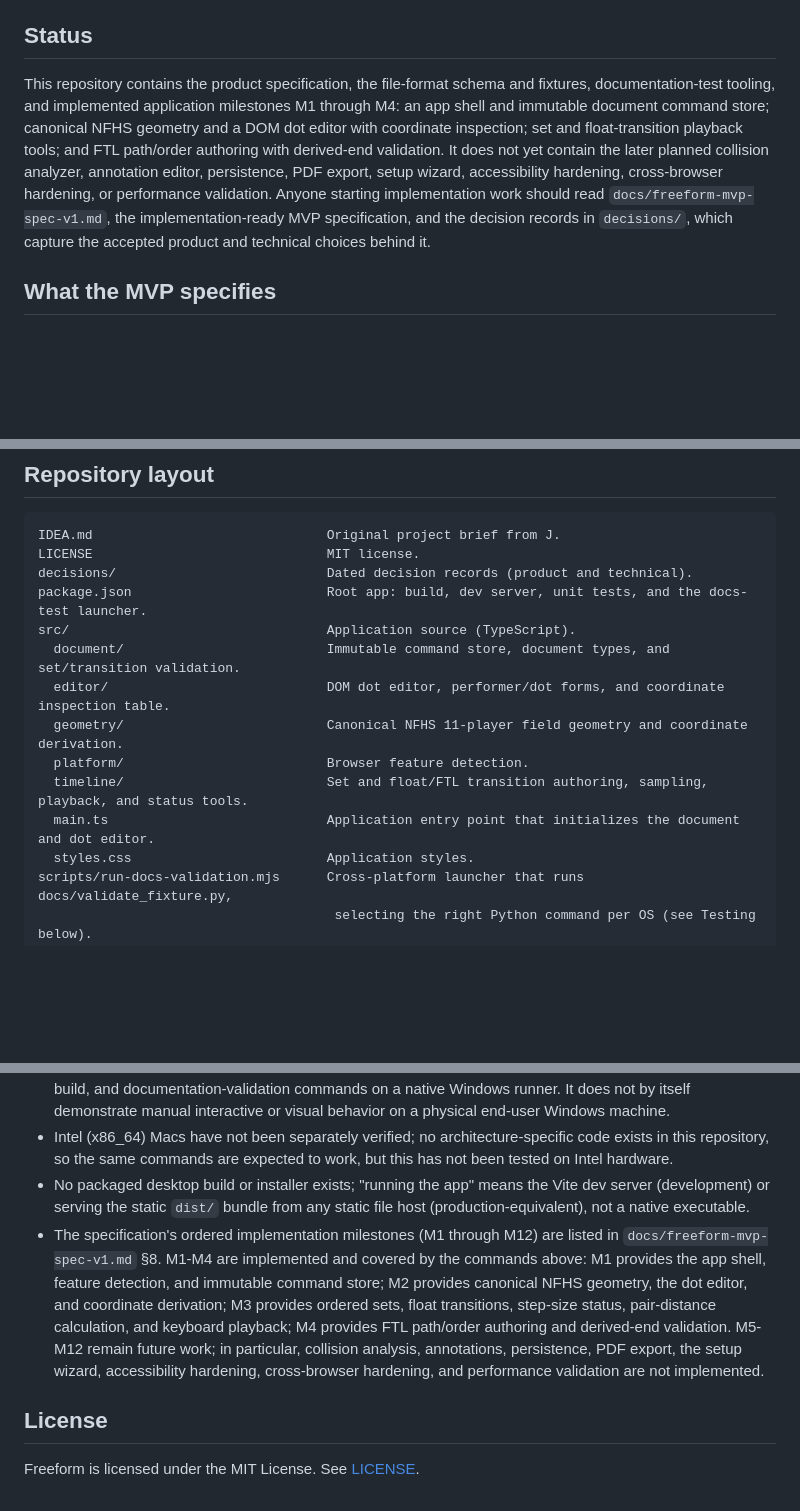
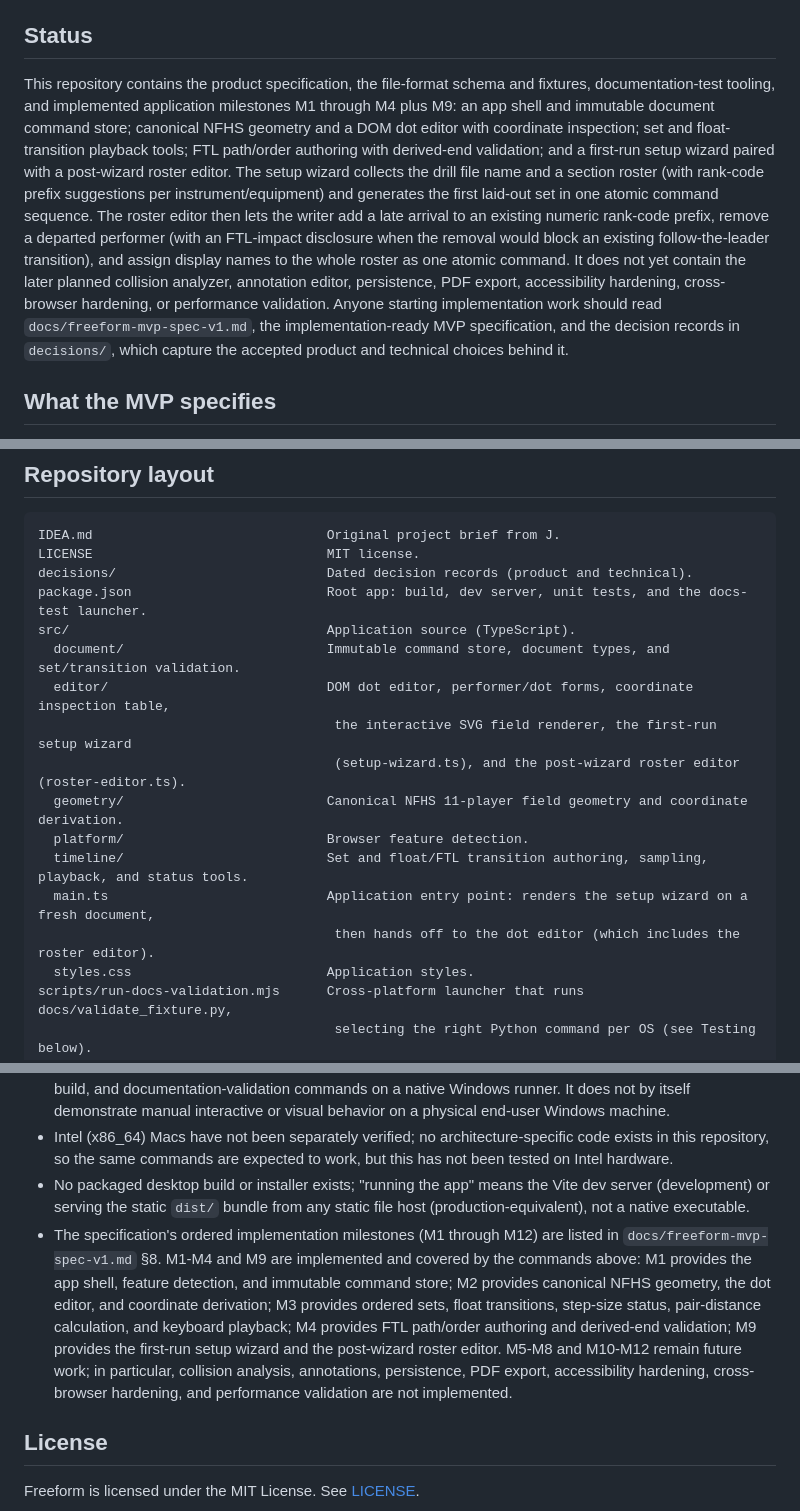
Before and after one commit to Tillerdawg/Freeform, a Markdown page: README.md, 3 parts joined by grey strips. GitHub-like rendering; blank space fills up the shorter version.

Commit message:
Update README for shipped setup wizard and roster editor (t_cba9fcc5)
- Status section: remove 'setup wizard' from the deferred-feature list
  (it shipped in M9, commits 43756f0/b8021a1/153d496/b2e9b3a/544356a)
  and describe what the wizard and roster editor actually do.
- Repository layout: list setup-wizard.ts and roster-editor.ts under
  src/editor/, and correct main.ts's description to mention the wizard.
- Verified support / milestones bullet: move M9 from 'remain future
  work' to 'implemented', matching the M1-M4 treatment already there.

Verified against a fresh clean run: npm test = 127/127 passed (14
files), npm run build = built in 179ms, npm run test:docs = all
fixture and algorithm-edge checks pass. Change is scoped to
README.md only.

```diff
--- a/README.md
+++ b/README.md
@@ -4,7 +4,7 @@ Freeform is an open-source, browser-based drill-design project for marching band
 
 ## Status
 
-This repository contains the product specification, the file-format schema and fixtures, documentation-test tooling, and implemented application milestones M1 through M4: an app shell and immutable document command store; canonical NFHS geometry and a DOM dot editor with coordinate inspection; set and float-transition playback tools; and FTL path/order authoring with derived-end validation. It does not yet contain the later planned collision analyzer, annotation editor, persistence, PDF export, setup wizard, accessibility hardening, cross-browser hardening, or performance validation. Anyone starting implementation work should read `docs/freeform-mvp-spec-v1.md`, the implementation-ready MVP specification, and the decision records in `decisions/`, which capture the accepted product and technical choices behind it.
+This repository contains the product specification, the file-format schema and fixtures, documentation-test tooling, and implemented application milestones M1 through M4 plus M9: an app shell and immutable document command store; canonical NFHS geometry and a DOM dot editor with coordinate inspection; set and float-transition playback tools; FTL path/order authoring with derived-end validation; and a first-run setup wizard paired with a post-wizard roster editor. The setup wizard collects the drill file name and a section roster (with rank-code prefix suggestions per instrument/equipment) and generates the first laid-out set in one atomic command sequence. The roster editor then lets the writer add a late arrival to an existing numeric rank-code prefix, remove a departed performer (with an FTL-impact disclosure when the removal would block an existing follow-the-leader transition), and assign display names to the whole roster as one atomic command. It does not yet contain the later planned collision analyzer, annotation editor, persistence, PDF export, accessibility hardening, cross-browser hardening, or performance validation. Anyone starting implementation work should read `docs/freeform-mvp-spec-v1.md`, the implementation-ready MVP specification, and the decision records in `decisions/`, which capture the accepted product and technical choices behind it.
 
 ## What the MVP specifies
 
@@ -30,11 +30,14 @@ decisions/                           Dated decision records (product and technic
 package.json                         Root app: build, dev server, unit tests, and the docs-test launcher.
 src/                                 Application source (TypeScript).
   document/                          Immutable command store, document types, and set/transition validation.
-  editor/                            DOM dot editor, performer/dot forms, and coordinate inspection table.
+  editor/                            DOM dot editor, performer/dot forms, coordinate inspection table,
+                                      the interactive SVG field renderer, the first-run setup wizard
+                                      (setup-wizard.ts), and the post-wizard roster editor (roster-editor.ts).
   geometry/                          Canonical NFHS 11-player field geometry and coordinate derivation.
   platform/                          Browser feature detection.
   timeline/                          Set and float/FTL transition authoring, sampling, playback, and status tools.
-  main.ts                            Application entry point that initializes the document and dot editor.
+  main.ts                            Application entry point: renders the setup wizard on a fresh document,
+                                      then hands off to the dot editor (which includes the roster editor).
   styles.css                         Application styles.
 scripts/run-docs-validation.mjs      Cross-platform launcher that runs docs/validate_fixture.py,
                                       selecting the right Python command per OS (see Testing below).
@@ -143,7 +146,7 @@ Open `http://127.0.0.1:5173/` to confirm the app loads, then stop the dev server
 - **Windows:** GitHub Actions CI has run the full automated workflow natively on `windows-latest`. The latest successful CI run for the current `main` commit (`ce5d083a261a88ececa12f6d31dac75412a47cbb`) is [run 36722149551](https://github.com/Tillerdawg/Freeform/actions/runs/36722149551); its `windows-latest / Node 22.x / Python 3.13` job installed both dependency sets, ran `npm test`, built the application, and ran `npm run test:docs`. This verifies those automated install, test, build, and documentation-validation commands on a native Windows runner. It does not by itself demonstrate manual interactive or visual behavior on a physical end-user Windows machine.
 - Intel (x86_64) Macs have not been separately verified; no architecture-specific code exists in this repository, so the same commands are expected to work, but this has not been tested on Intel hardware.
 - No packaged desktop build or installer exists; "running the app" means the Vite dev server (development) or serving the static `dist/` bundle from any static file host (production-equivalent), not a native executable.
-- The specification's ordered implementation milestones (M1 through M12) are listed in `docs/freeform-mvp-spec-v1.md` §8. M1-M4 are implemented and covered by the commands above: M1 provides the app shell, feature detection, and immutable command store; M2 provides canonical NFHS geometry, the dot editor, and coordinate derivation; M3 provides ordered sets, float transitions, step-size status, pair-distance calculation, and keyboard playback; M4 provides FTL path/order authoring and derived-end validation. M5-M12 remain future work; in particular, collision analysis, annotations, persistence, PDF export, the setup wizard, accessibility hardening, cross-browser hardening, and performance validation are not implemented.
+- The specification's ordered implementation milestones (M1 through M12) are listed in `docs/freeform-mvp-spec-v1.md` §8. M1-M4 and M9 are implemented and covered by the commands above: M1 provides the app shell, feature detection, and immutable command store; M2 provides canonical NFHS geometry, the dot editor, and coordinate derivation; M3 provides ordered sets, float transitions, step-size status, pair-distance calculation, and keyboard playback; M4 provides FTL path/order authoring and derived-end validation; M9 provides the first-run setup wizard and the post-wizard roster editor. M5-M8 and M10-M12 remain future work; in particular, collision analysis, annotations, persistence, PDF export, accessibility hardening, cross-browser hardening, and performance validation are not implemented.
 
 ## License
 
```
